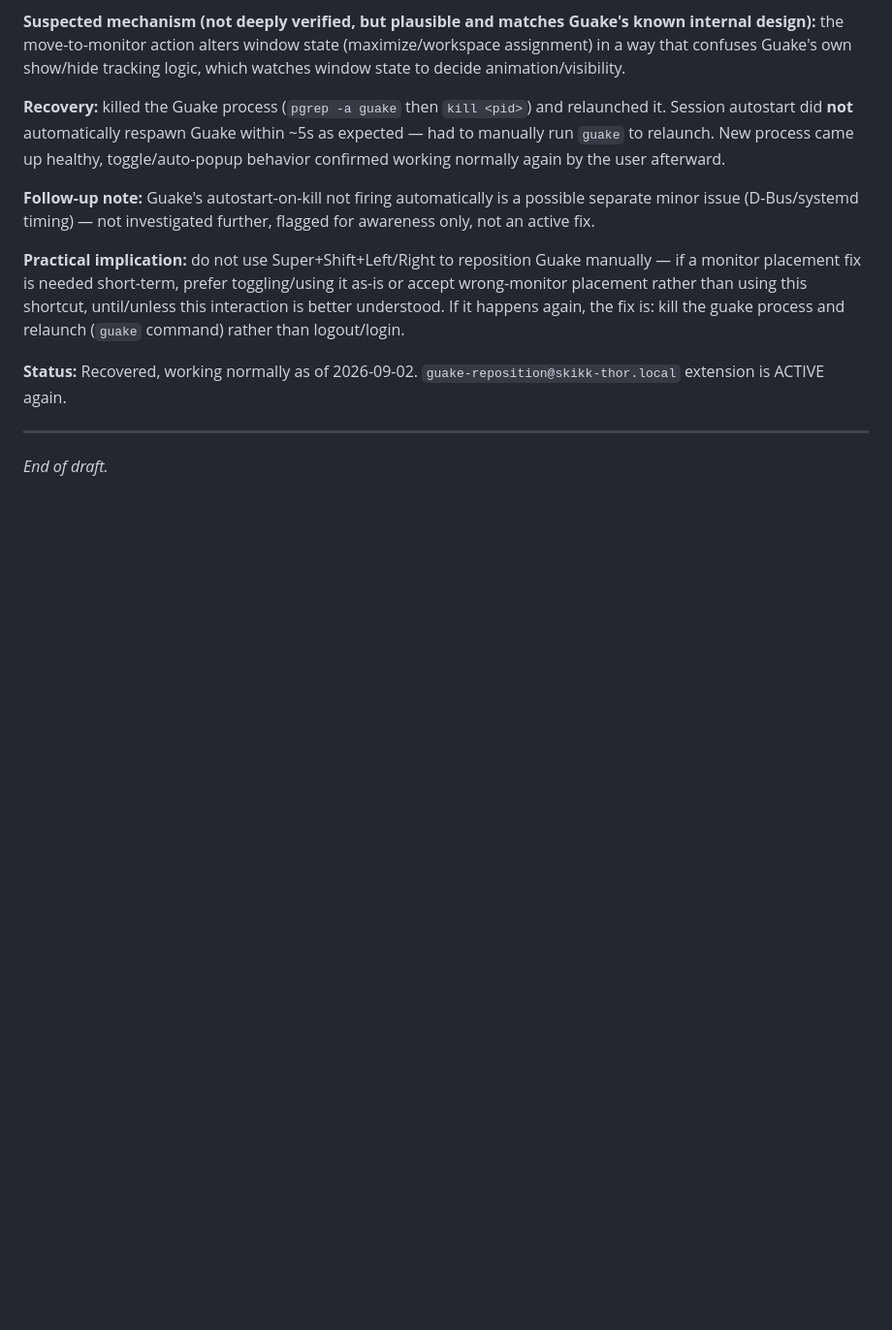
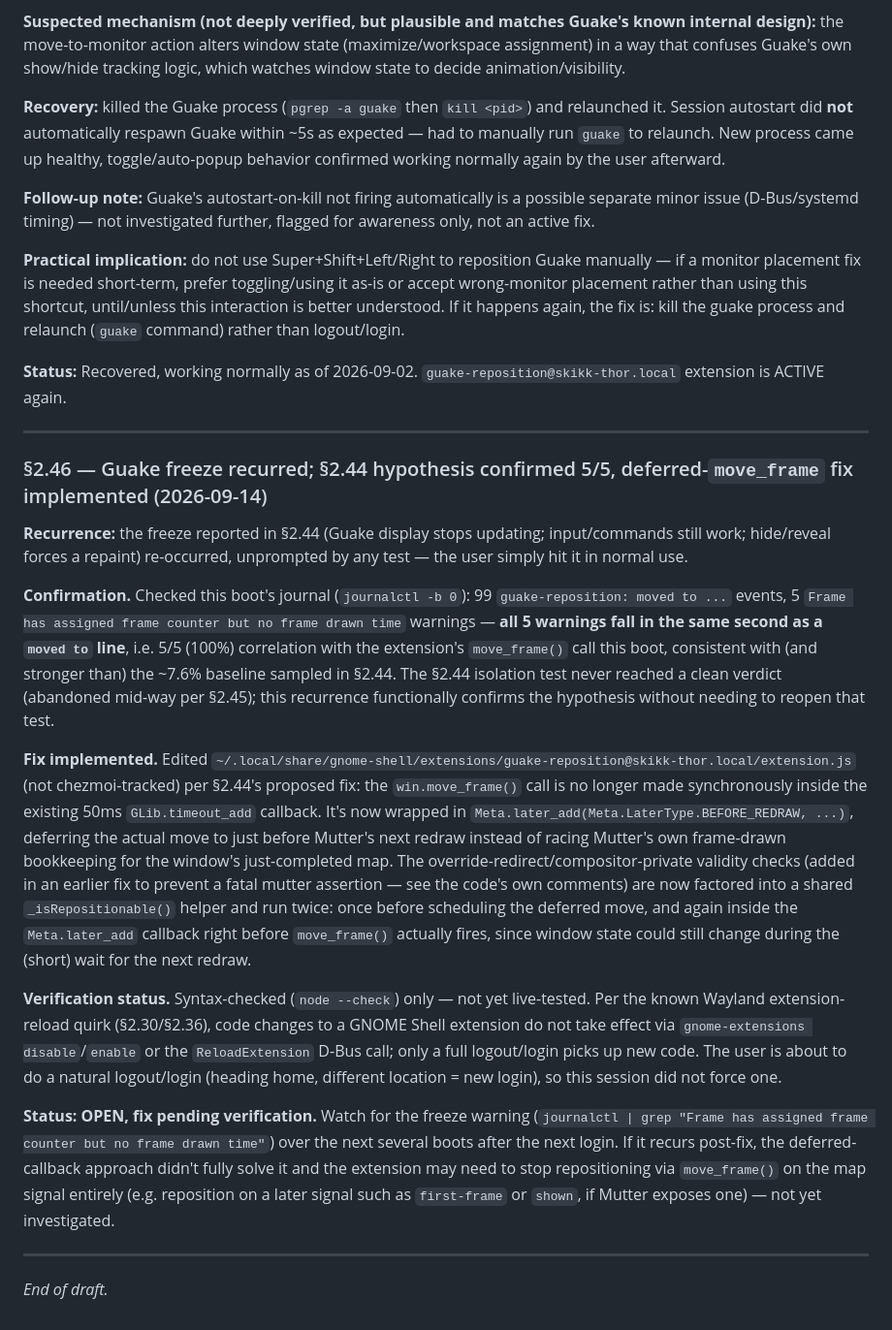
Before and after one commit to kaybenleroll/random_llm_projects, a Markdown page: system_queries/doc/skikk-thor-history.md, the part around the change. Shown at 97% size. GitHub-like rendering; blank space fills up the shorter version.

Commit message:
docs(skikk-thor): log Guake freeze recurrence, 5/5 confirmation, deferred-move_frame fix
§2.46: freeze reoccurred; this boot's journal shows 5/5 freeze warnings
land in the same second as a guake-reposition move_frame() call, confirming
the §2.44 hypothesis that the §2.44 isolation test never conclusively
settled. Implemented the proposed fix in
~/.local/share/gnome-shell/extensions/guake-reposition@skikk-thor.local/extension.js
(not chezmoi-tracked): move_frame() now runs via
Meta.later_add(Meta.LaterType.BEFORE_REDRAW, ...) instead of synchronously,
with window-validity checks re-run right before the deferred call fires.
Syntax-checked only — needs a logout/login to take effect and several boots
to verify live.

```diff
--- a/system_queries/doc/skikk-thor-history.md
+++ b/system_queries/doc/skikk-thor-history.md
@@ -984,4 +984,18 @@ Cannot currently distinguish these — both are plausible given available eviden
 
 ---
 
+### §2.46 — Guake freeze recurred; §2.44 hypothesis confirmed 5/5, deferred-`move_frame` fix implemented (2026-09-14)
+
+**Recurrence:** the freeze reported in §2.44 (Guake display stops updating; input/commands still work; hide/reveal forces a repaint) re-occurred, unprompted by any test — the user simply hit it in normal use.
+
+**Confirmation.** Checked this boot's journal (`journalctl -b 0`): 99 `guake-reposition: moved to ...` events, 5 `Frame has assigned frame counter but no frame drawn time` warnings — **all 5 warnings fall in the same second as a `moved to` line**, i.e. 5/5 (100%) correlation with the extension's `move_frame()` call this boot, consistent with (and stronger than) the ~7.6% baseline sampled in §2.44. The §2.44 isolation test never reached a clean verdict (abandoned mid-way per §2.45); this recurrence functionally confirms the hypothesis without needing to reopen that test.
+
+**Fix implemented.** Edited `~/.local/share/gnome-shell/extensions/guake-reposition@skikk-thor.local/extension.js` (not chezmoi-tracked) per §2.44's proposed fix: the `win.move_frame()` call is no longer made synchronously inside the existing 50ms `GLib.timeout_add` callback. It's now wrapped in `Meta.later_add(Meta.LaterType.BEFORE_REDRAW, ...)`, deferring the actual move to just before Mutter's next redraw instead of racing Mutter's own frame-drawn bookkeeping for the window's just-completed map. The override-redirect/compositor-private validity checks (added in an earlier fix to prevent a fatal mutter assertion — see the code's own comments) are now factored into a shared `_isRepositionable()` helper and run twice: once before scheduling the deferred move, and again inside the `Meta.later_add` callback right before `move_frame()` actually fires, since window state could still change during the (short) wait for the next redraw.
+
+**Verification status.** Syntax-checked (`node --check`) only — not yet live-tested. Per the known Wayland extension-reload quirk (§2.30/§2.36), code changes to a GNOME Shell extension do not take effect via `gnome-extensions disable`/`enable` or the `ReloadExtension` D-Bus call; only a full logout/login picks up new code. The user is about to do a natural logout/login (heading home, different location = new login), so this session did not force one.
+
+**Status: OPEN, fix pending verification.** Watch for the freeze warning (`journalctl | grep "Frame has assigned frame counter but no frame drawn time"`) over the next several boots after the next login. If it recurs post-fix, the deferred-callback approach didn't fully solve it and the extension may need to stop repositioning via `move_frame()` on the map signal entirely (e.g. reposition on a later signal such as `first-frame` or `shown`, if Mutter exposes one) — not yet investigated.
+
+---
+
 _End of draft._
```
Also changed, not shown: 1 other file.
